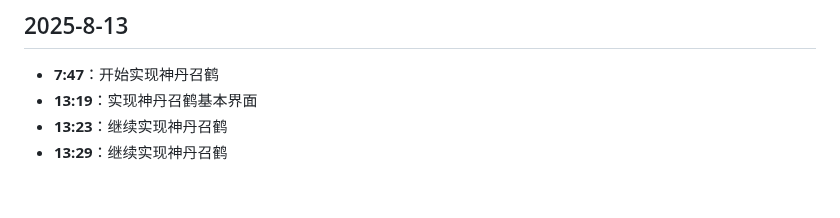
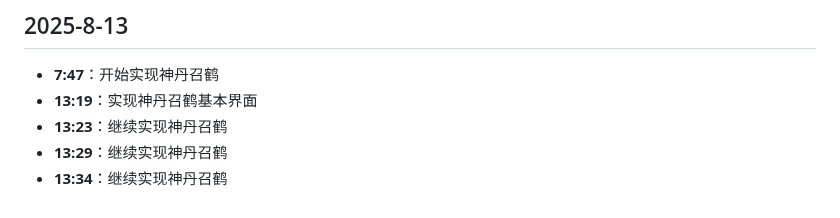
Before and after one commit to hunter-hongg/StudyPlatform, a Markdown page: docs/ProjectLog.md, the part around the change. Rendered like a GitHub page.

Commit message:
更新ProjectLog.md

```diff
--- a/docs/ProjectLog.md
+++ b/docs/ProjectLog.md
@@ -623,3 +623,4 @@
 - **13:19**：实现神丹召鹤基本界面
 - **13:23**：继续实现神丹召鹤
 - **13:29**：继续实现神丹召鹤
+- **13:34**：继续实现神丹召鹤
```
